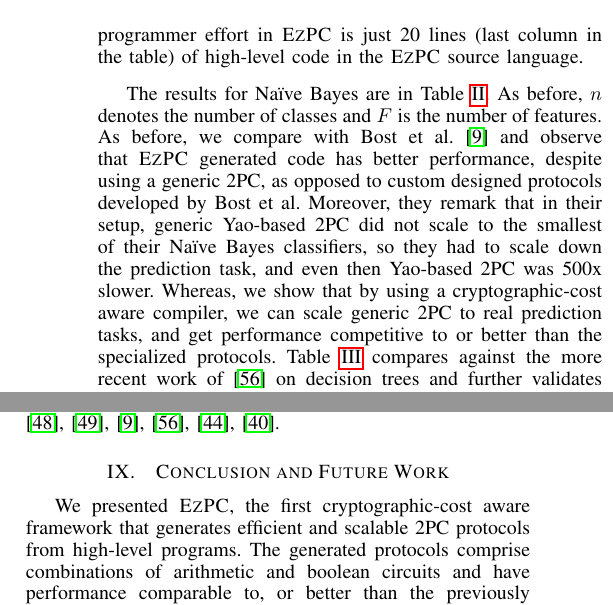
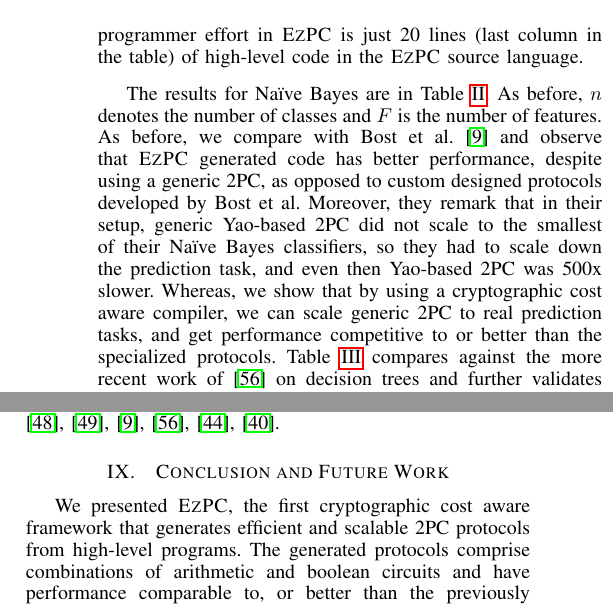
Before and after one commit to shardultripathi/sml, a LaTeX paper (ndss/main.tex, which reads ndss/conclude.tex, ndss/eval.tex): two parts of the columns of pages 11 and 13 of 15, joined at a grey line, cut so that both start at the same text. Compiled offline with pdfLaTeX.

Commit message:
nits in cryptographic cost aware

```diff
--- a/ndss/conclude.tex
+++ b/ndss/conclude.tex
@@ -2,7 +2,7 @@
 \label{sec:conclude}
 
 We presented \tool, the first
-cryptographic-cost aware framework that generates efficient and
+cryptographic cost aware framework that generates efficient and
 scalable \mpc protocols from high-level programs.
 The generated protocols comprise combinations
 of arithmetic and boolean circuits and have performance comparable to, or better than the previously known custom specialized
--- a/ndss/eval.tex
+++ b/ndss/eval.tex
@@ -192,7 +192,7 @@
 did not scale to the smallest of their Na\"{i}ve Bayes classifiers, so
 they had to scale down the prediction task, and even then Yao-based \mpc
 was 500x slower. Whereas, we show that by using a
-cryptographic-cost aware compiler, we can scale generic 2PC to real
+cryptographic cost aware compiler, we can scale generic 2PC to real
 prediction tasks, and get performance competitive to or better than the
 specialized protocols. Table~\ref{tab:dt}
 compares against the more recent work of~\cite{wu}
```
Also changed, not shown: ndss/ex.tex (+3 -3 lines), ndss/main.tex (+1 -1 lines).
